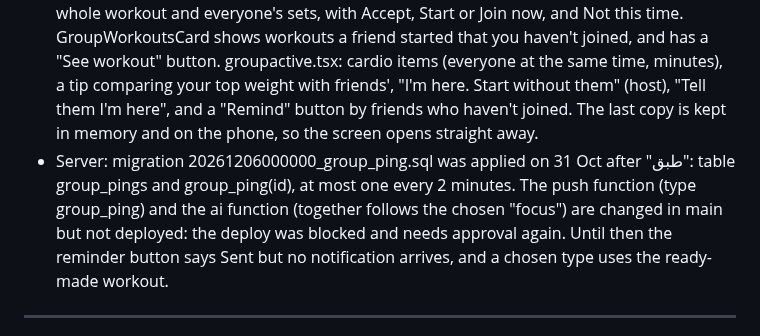
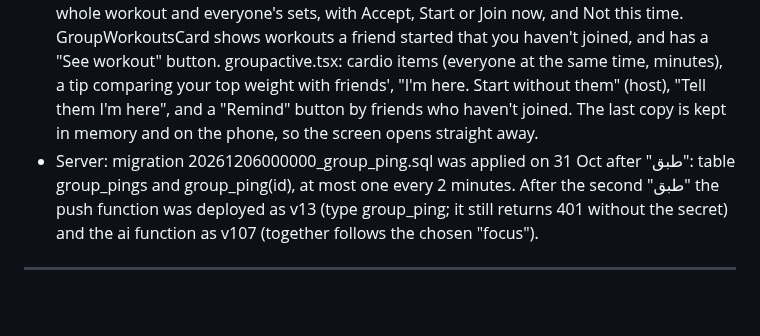
Before and after one commit to a720022002-cell/gymi, a Markdown page: ADRO-chat-log.md, the part around the change. GitHub-like rendering; blank space fills up the shorter version.

Commit message:
Log: push v13 and ai v107 deployed
Co-Authored-By: Claude Opus 5.5 <noreply@anthropic.com>
Claude-Session: https://claude.ai/code/session_01JFp6iswHHaXm5YTZNqTb2P

```diff
--- a/ADRO-chat-log.md
+++ b/ADRO-chat-log.md
@@ -855,7 +855,7 @@ Passwords and keys are left out on purpose.
 
 - Asked: pick who to invite first, then choose AI or build it yourself; see and change the workout (add, remove, change the day type such as Legs instead of Push) before sending; the friend sees the workout before accepting; cardio together; a friendly competitive tip in the group workout; join a workout a friend already started; an "I'm here, starting without you" reminder with a notification; no 5-second loading when coming back to a running group workout.
 - Done (app): together.tsx has steps: people (Next) → how (AI / I'll build it / Cardio together) → the workout, with Push, Pull, Legs, Upper, Lower and Full body chips, remove on each exercise, Add exercise and Add cardio (sport + minutes). New screen groupplan.tsx: the whole workout and everyone's sets, with Accept, Start or Join now, and Not this time. GroupWorkoutsCard shows workouts a friend started that you haven't joined, and has a "See workout" button. groupactive.tsx: cardio items (everyone at the same time, minutes), a tip comparing your top weight with friends', "I'm here. Start without them" (host), "Tell them I'm here", and a "Remind" button by friends who haven't joined. The last copy is kept in memory and on the phone, so the screen opens straight away.
-- Server: migration 20261206000000_group_ping.sql was applied on 31 Oct after "طبق": table group_pings and group_ping(id), at most one every 2 minutes. The push function (type group_ping) and the ai function (together follows the chosen "focus") are changed in main but not deployed: the deploy was blocked and needs approval again. Until then the reminder button says Sent but no notification arrives, and a chosen type uses the ready-made workout.
+- Server: migration 20261206000000_group_ping.sql was applied on 31 Oct after "طبق": table group_pings and group_ping(id), at most one every 2 minutes. After the second "طبق" the push function was deployed as v13 (type group_ping; it still returns 401 without the secret) and the ai function as v107 (together follows the chosen "focus").
 
 ---
 
```
